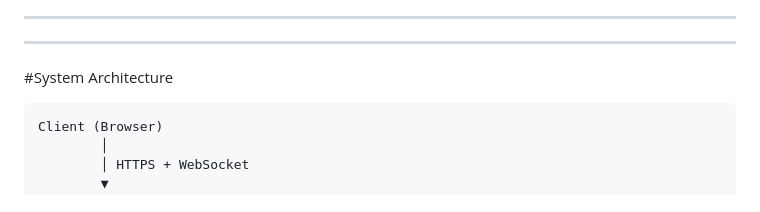
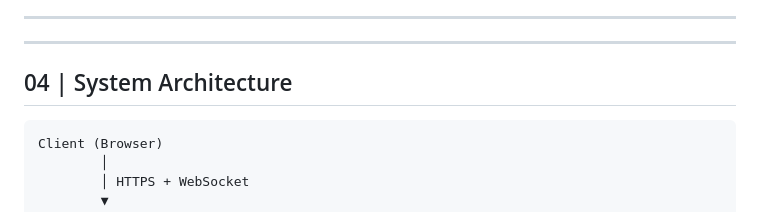
Before and after one commit to zeno-coder/privateTalk, a Markdown page: README.md, the part around the change. Drawn GitHub-style.

````diff
--- a/README.md
+++ b/README.md
@@ -138,7 +138,7 @@ Automatic background rotation with:
 ---------------------------------------------------------------------
 
 ---------------------------------------------------------------------
-#System Architecture
+## 04 | System Architecture
 
 ```text
 Client (Browser)
````
